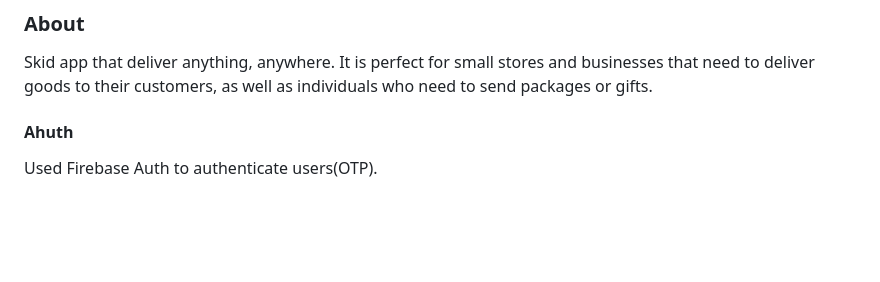
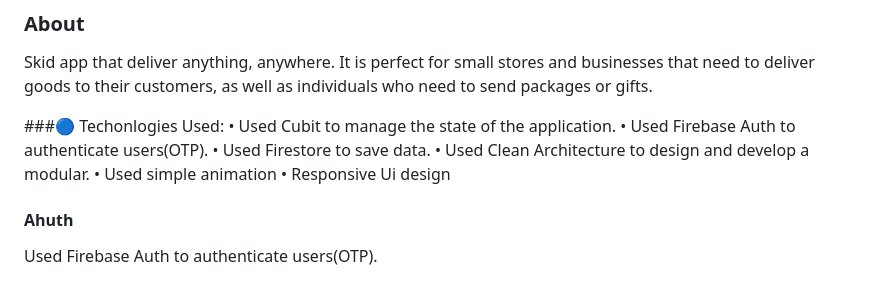
Before and after one commit to MOHAMD-ASHRAF/skid, a Markdown page: README.md, the part around the change. Rendered like a GitHub page; blank space fills up the shorter version.

```diff
--- a/README.md
+++ b/README.md
@@ -3,6 +3,14 @@
 ### About
 Skid app that deliver anything, anywhere. It is perfect for small stores and businesses that need to deliver goods
 to their customers, as well as individuals who need to send packages or gifts.
+
+###🔵 Techonlogies Used:
+• Used Cubit to manage the state of the application.
+• Used Firebase Auth to authenticate users(OTP).
+• Used Firestore to save data.
+• Used Clean Architecture to design and develop a modular.
+• Used simple animation
+• Responsive Ui design
 
 #### Ahuth
 Used Firebase Auth to authenticate users(OTP).
```
